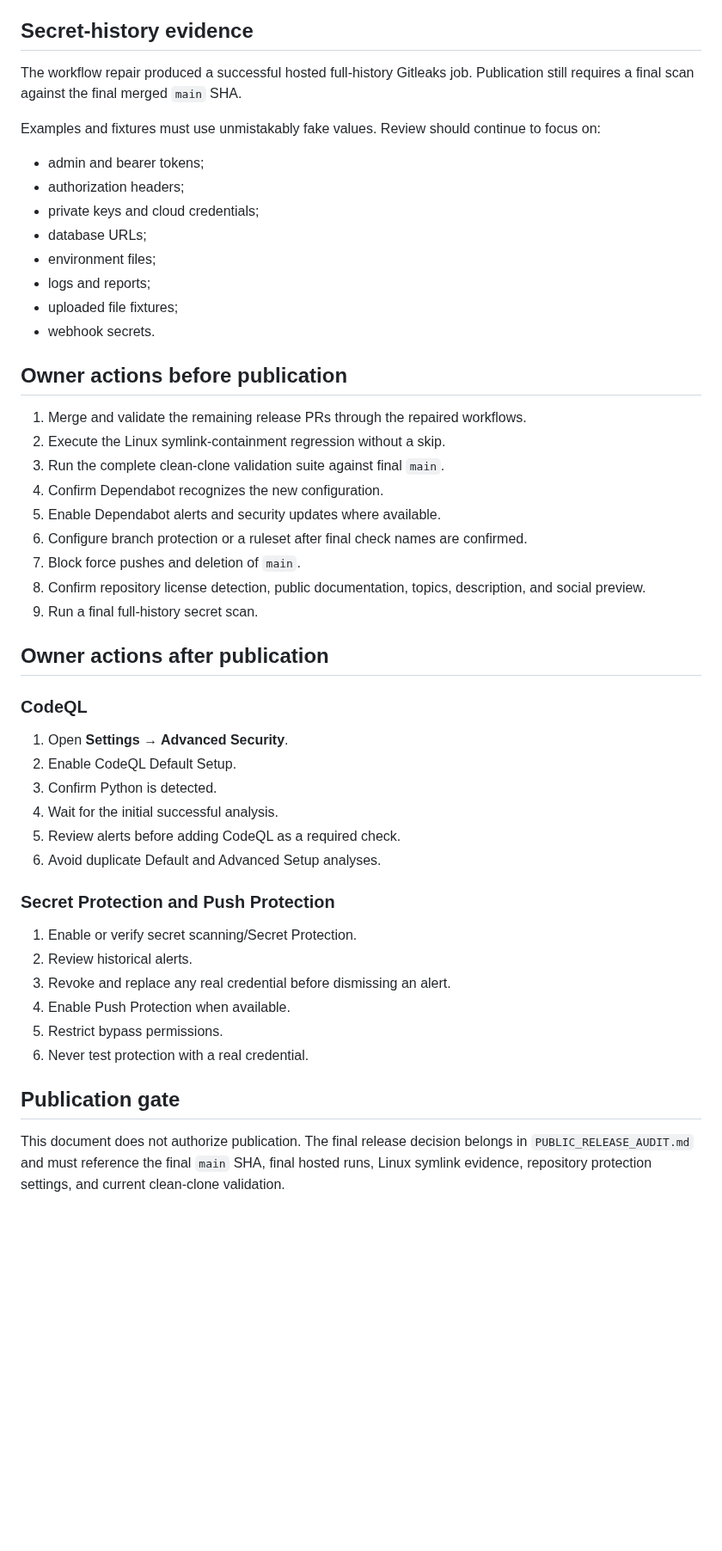
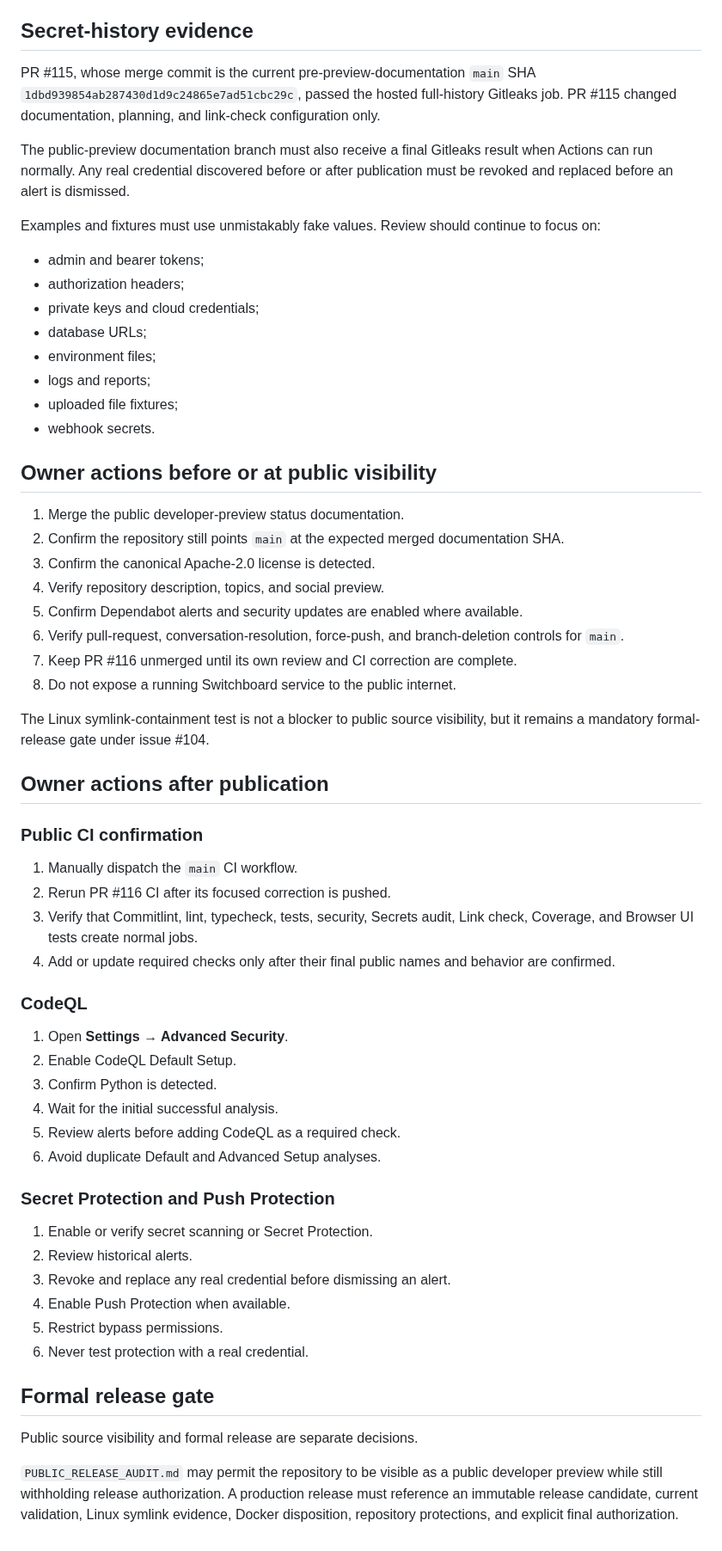
Before and after one commit to Nobodyworld/dev-agent-switchboard, a Markdown page: docs/release/PRIVATE_REPOSITORY_SECURITY.md, the part around one of its changes. Shown at 86% size. Drawn GitHub-style; blank space fills up the shorter version.

Commit message:
docs(security): align public preview controls

```diff
--- a/docs/release/PRIVATE_REPOSITORY_SECURITY.md
+++ b/docs/release/PRIVATE_REPOSITORY_SECURITY.md
@@ -72,7 +70,9 @@ These controls complement one another. Bandit, Mypy, dependency auditing, and Gi
 
 ## Secret-history evidence
 
-The workflow repair produced a successful hosted full-history Gitleaks job. Publication still requires a final scan against the final merged `main` SHA.
+PR #115, whose merge commit is the current pre-preview-documentation `main` SHA `1dbd939854ab287430d1d9c24865e7ad51cbc29c`, passed the hosted full-history Gitleaks job. PR #115 changed documentation, planning, and link-check configuration only.
+
+The public-preview documentation branch must also receive a final Gitleaks result when Actions can run normally. Any real credential discovered before or after publication must be revoked and replaced before an alert is dismissed.
 
 Examples and fixtures must use unmistakably fake values. Review should continue to focus on:
 
@@ -85,19 +85,27 @@ Examples and fixtures must use unmistakably fake values. Review should continue
 - uploaded file fixtures;
 - webhook secrets.
 
-## Owner actions before publication
+## Owner actions before or at public visibility
 
-1. Merge and validate the remaining release PRs through the repaired workflows.
-2. Execute the Linux symlink-containment regression without a skip.
-3. Run the complete clean-clone validation suite against final `main`.
-4. Confirm Dependabot recognizes the new configuration.
-5. Enable Dependabot alerts and security updates where available.
-6. Configure branch protection or a ruleset after final check names are confirmed.
-7. Block force pushes and deletion of `main`.
-8. Confirm repository license detection, public documentation, topics, description, and social preview.
-9. Run a final full-history secret scan.
+1. Merge the public developer-preview status documentation.
+2. Confirm the repository still points `main` at the expected merged documentation SHA.
+3. Confirm the canonical Apache-2.0 license is detected.
+4. Verify repository description, topics, and social preview.
+5. Confirm Dependabot alerts and security updates are enabled where available.
+6. Verify pull-request, conversation-resolution, force-push, and branch-deletion controls for `main`.
+7. Keep PR #116 unmerged until its own review and CI correction are complete.
+8. Do not expose a running Switchboard service to the public internet.
+
+The Linux symlink-containment test is not a blocker to public source visibility, but it remains a mandatory formal-release gate under issue #104.
 
 ## Owner actions after publication
+
+### Public CI confirmation
+
+1. Manually dispatch the `main` CI workflow.
+2. Rerun PR #116 CI after its focused correction is pushed.
+3. Verify that Commitlint, lint, typecheck, tests, security, Secrets audit, Link check, Coverage, and Browser UI tests create normal jobs.
+4. Add or update required checks only after their final public names and behavior are confirmed.
 
 ### CodeQL
 
@@ -110,13 +118,15 @@ Examples and fixtures must use unmistakably fake values. Review should continue
 
 ### Secret Protection and Push Protection
 
-1. Enable or verify secret scanning/Secret Protection.
+1. Enable or verify secret scanning or Secret Protection.
 2. Review historical alerts.
 3. Revoke and replace any real credential before dismissing an alert.
 4. Enable Push Protection when available.
 5. Restrict bypass permissions.
 6. Never test protection with a real credential.
 
-## Publication gate
+## Formal release gate
 
-This document does not authorize publication. The final release decision belongs in `PUBLIC_RELEASE_AUDIT.md` and must reference the final `main` SHA, final hosted runs, Linux symlink evidence, repository protection settings, and current clean-clone validation.
+Public source visibility and formal release are separate decisions.
+
+`PUBLIC_RELEASE_AUDIT.md` may permit the repository to be visible as a public developer preview while still withholding release authorization. A production release must reference an immutable release candidate, current validation, Linux symlink evidence, Docker disposition, repository protections, and explicit final authorization.
```
Also changed, not shown: other parts of docs/release/PRIVATE_REPOSITORY_SECURITY.md (+16 -18 lines).
